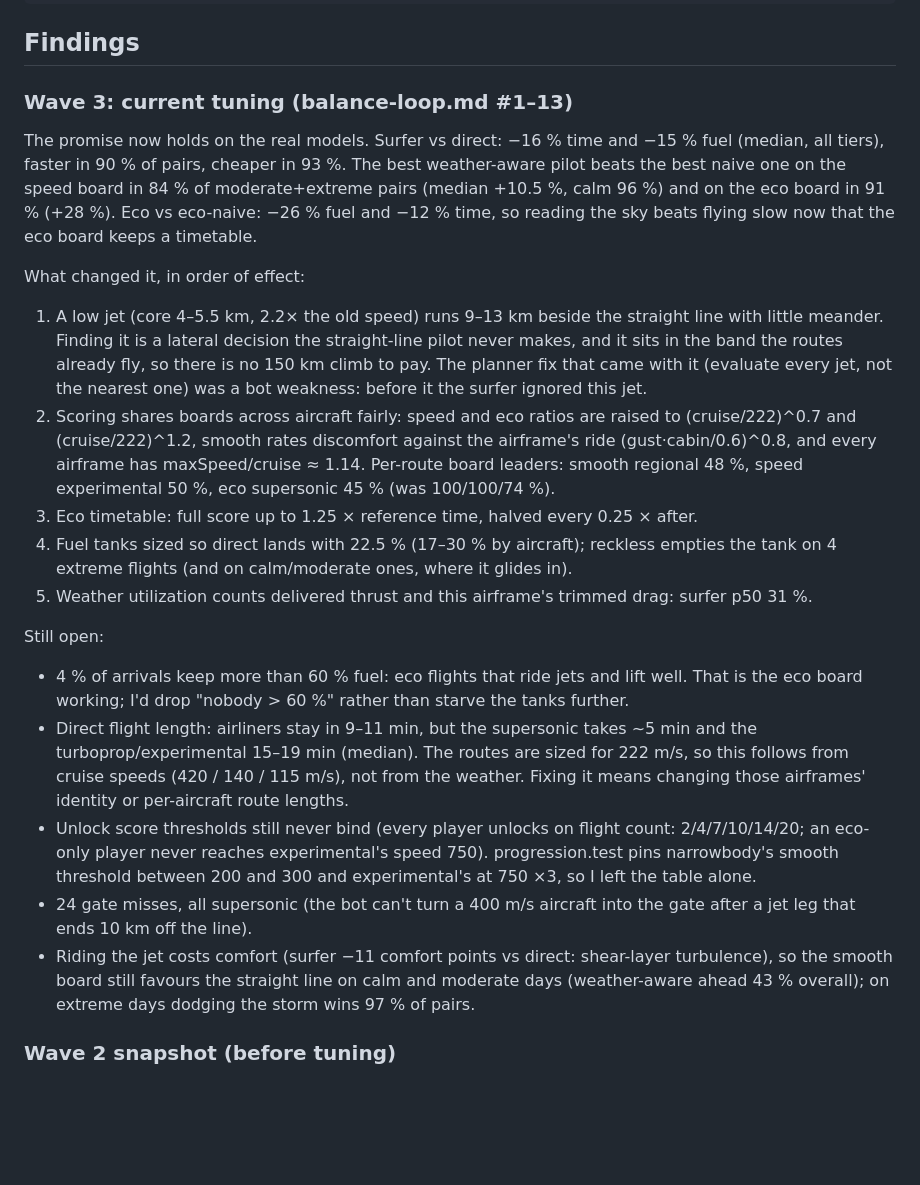
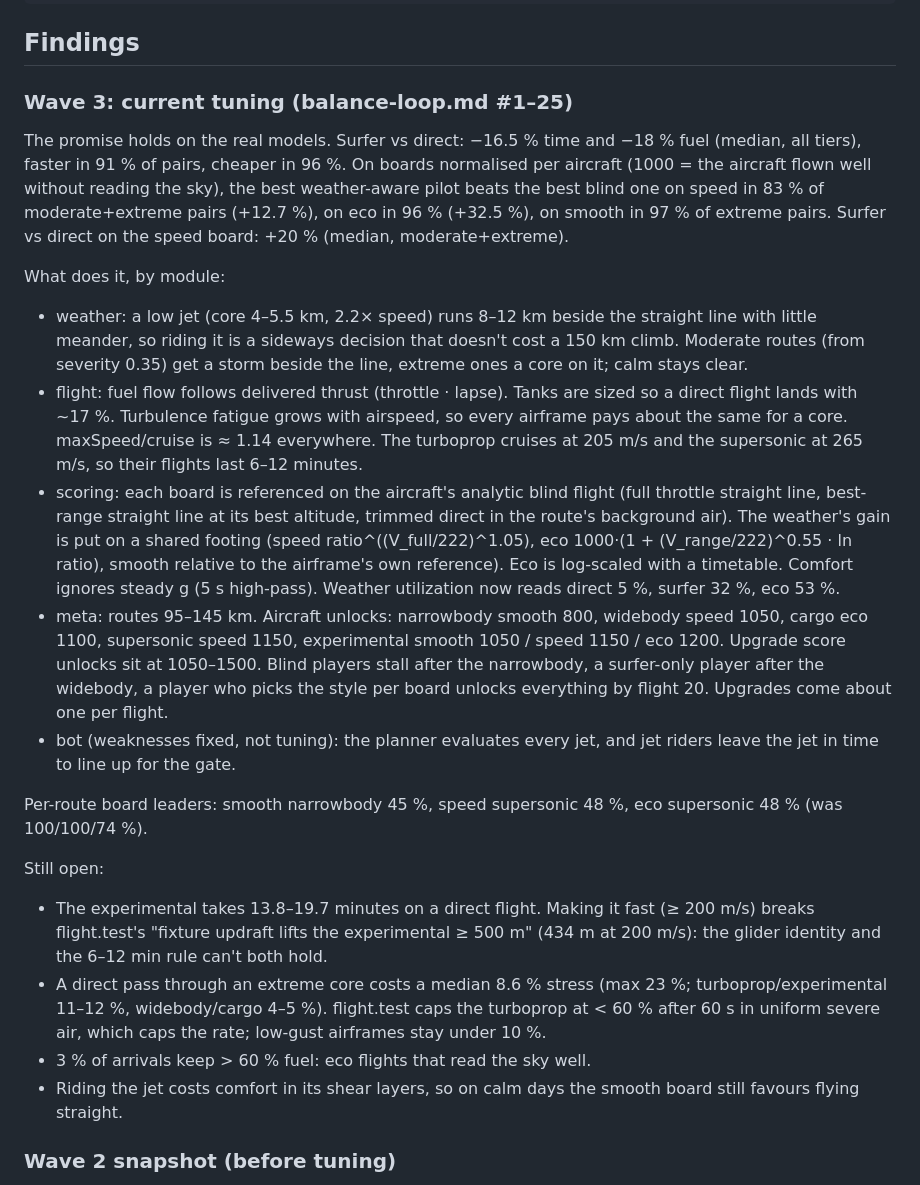
Before and after one commit to sderosiaux/weather-rider, a Markdown page: lab/reports/balance.md, the part around the change. GitHub-like rendering; blank space fills up the shorter version.

Commit message:
lab: wave-3 findings after architect decisions

```diff
--- a/lab/reports/balance.md
+++ b/lab/reports/balance.md
@@ -32,23 +32,24 @@ g) surfer vs direct speed board, mod+ext: median 20.0%   (want ≥+10%)
 <!-- findings:start -->
 ## Findings
 
-### Wave 3: current tuning (balance-loop.md #1–13)
+### Wave 3: current tuning (balance-loop.md #1–25)
 
-The promise now holds on the real models. Surfer vs direct: −16 % time and −15 % fuel (median, all tiers), faster in 90 % of pairs, cheaper in 93 %. The best weather-aware pilot beats the best naive one on the speed board in 84 % of moderate+extreme pairs (median +10.5 %, calm 96 %) and on the eco board in 91 % (+28 %). Eco vs eco-naive: −26 % fuel and −12 % time, so reading the sky beats flying slow now that the eco board keeps a timetable.
+The promise holds on the real models. Surfer vs direct: −16.5 % time and −18 % fuel (median, all tiers), faster in 91 % of pairs, cheaper in 96 %. On boards normalised per aircraft (1000 = the aircraft flown well without reading the sky), the best weather-aware pilot beats the best blind one on speed in 83 % of moderate+extreme pairs (+12.7 %), on eco in 96 % (+32.5 %), on smooth in 97 % of extreme pairs. Surfer vs direct on the speed board: +20 % (median, moderate+extreme).
 
-What changed it, in order of effect:
-1. A low jet (core 4–5.5 km, 2.2× the old speed) runs 9–13 km beside the straight line with little meander. Finding it is a lateral decision the straight-line pilot never makes, and it sits in the band the routes already fly, so there is no 150 km climb to pay. The planner fix that came with it (evaluate every jet, not the nearest one) was a bot weakness: before it the surfer ignored this jet.
-2. Scoring shares boards across aircraft fairly: speed and eco ratios are raised to (cruise/222)^0.7 and (cruise/222)^1.2, smooth rates discomfort against the airframe's ride (gust·cabin/0.6)^0.8, and every airframe has maxSpeed/cruise ≈ 1.14. Per-route board leaders: smooth regional 48 %, speed experimental 50 %, eco supersonic 45 % (was 100/100/74 %).
-3. Eco timetable: full score up to 1.25 × reference time, halved every 0.25 × after.
-4. Fuel tanks sized so direct lands with 22.5 % (17–30 % by aircraft); reckless empties the tank on 4 extreme flights (and on calm/moderate ones, where it glides in).
-5. Weather utilization counts delivered thrust and this airframe's trimmed drag: surfer p50 31 %.
+What does it, by module:
+- weather: a low jet (core 4–5.5 km, 2.2× speed) runs 8–12 km beside the straight line with little meander, so riding it is a sideways decision that doesn't cost a 150 km climb. Moderate routes (from severity 0.35) get a storm beside the line, extreme ones a core on it; calm stays clear.
+- flight: fuel flow follows delivered thrust (throttle · lapse). Tanks are sized so a direct flight lands with ~17 %. Turbulence fatigue grows with airspeed, so every airframe pays about the same for a core. maxSpeed/cruise is ≈ 1.14 everywhere. The turboprop cruises at 205 m/s and the supersonic at 265 m/s, so their flights last 6–12 minutes.
+- scoring: each board is referenced on the aircraft's analytic blind flight (full throttle straight line, best-range straight line at its best altitude, trimmed direct in the route's background air). The weather's gain is put on a shared footing (speed ratio^((V_full/222)^1.05), eco 1000·(1 + (V_range/222)^0.55 · ln ratio), smooth relative to the airframe's own reference). Eco is log-scaled with a timetable. Comfort ignores steady g (5 s high-pass). Weather utilization now reads direct 5 %, surfer 32 %, eco 53 %.
+- meta: routes 95–145 km. Aircraft unlocks: narrowbody smooth 800, widebody speed 1050, cargo eco 1100, supersonic speed 1150, experimental smooth 1050 / speed 1150 / eco 1200. Upgrade score unlocks sit at 1050–1500. Blind players stall after the narrowbody, a surfer-only player after the widebody, a player who picks the style per board unlocks everything by flight 20. Upgrades come about one per flight.
+- bot (weaknesses fixed, not tuning): the planner evaluates every jet, and jet riders leave the jet in time to line up for the gate.
+
+Per-route board leaders: smooth narrowbody 45 %, speed supersonic 48 %, eco supersonic 48 % (was 100/100/74 %).
 
 Still open:
-- 4 % of arrivals keep more than 60 % fuel: eco flights that ride jets and lift well. That is the eco board working; I'd drop "nobody > 60 %" rather than starve the tanks further.
-- Direct flight length: airliners stay in 9–11 min, but the supersonic takes ~5 min and the turboprop/experimental 15–19 min (median). The routes are sized for 222 m/s, so this follows from cruise speeds (420 / 140 / 115 m/s), not from the weather. Fixing it means changing those airframes' identity or per-aircraft route lengths.
-- Unlock score thresholds still never bind (every player unlocks on flight count: 2/4/7/10/14/20; an eco-only player never reaches experimental's speed 750). progression.test pins narrowbody's smooth threshold between 200 and 300 and experimental's at 750 ×3, so I left the table alone.
-- 24 gate misses, all supersonic (the bot can't turn a 400 m/s aircraft into the gate after a jet leg that ends 10 km off the line).
-- Riding the jet costs comfort (surfer −11 comfort points vs direct: shear-layer turbulence), so the smooth board still favours the straight line on calm and moderate days (weather-aware ahead 43 % overall); on extreme days dodging the storm wins 97 % of pairs.
+- The experimental takes 13.8–19.7 minutes on a direct flight. Making it fast (≥ 200 m/s) breaks flight.test's "fixture updraft lifts the experimental ≥ 500 m" (434 m at 200 m/s): the glider identity and the 6–12 min rule can't both hold.
+- A direct pass through an extreme core costs a median 8.6 % stress (max 23 %; turboprop/experimental 11–12 %, widebody/cargo 4–5 %). flight.test caps the turboprop at < 60 % after 60 s in uniform severe air, which caps the rate; low-gust airframes stay under 10 %.
+- 3 % of arrivals keep > 60 % fuel: eco flights that read the sky well.
+- Riding the jet costs comfort in its shear layers, so on calm days the smooth board still favours flying straight.
 
 ### Wave 2 snapshot (before tuning)
 
```
